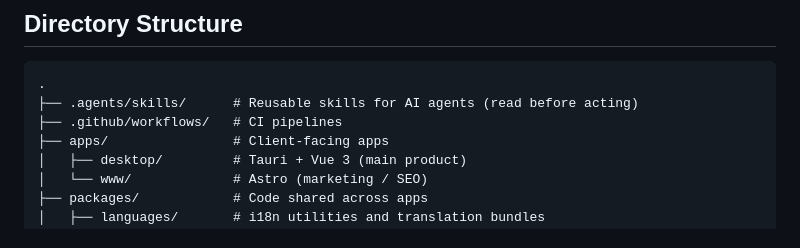
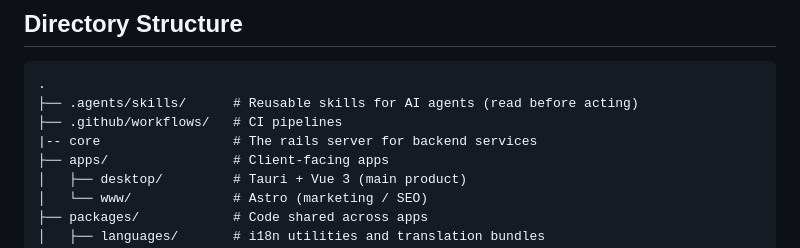
Before and after one commit to yuler/typo, a Markdown page: AGENTS.md, the part around the change. GitHub-like rendering.

Commit message:
📝 Add core directory to project structure documentation

```diff
--- a/AGENTS.md
+++ b/AGENTS.md
@@ -12,6 +12,7 @@ Guidance for AI coding agents working in this repository. Prefer the conventions
 .
 ├── .agents/skills/      # Reusable skills for AI agents (read before acting)
 ├── .github/workflows/   # CI pipelines
+|-- core                 # The rails server for backend services
 ├── apps/                # Client-facing apps
 │   ├── desktop/         # Tauri + Vue 3 (main product)
 │   └── www/             # Astro (marketing / SEO)
```
